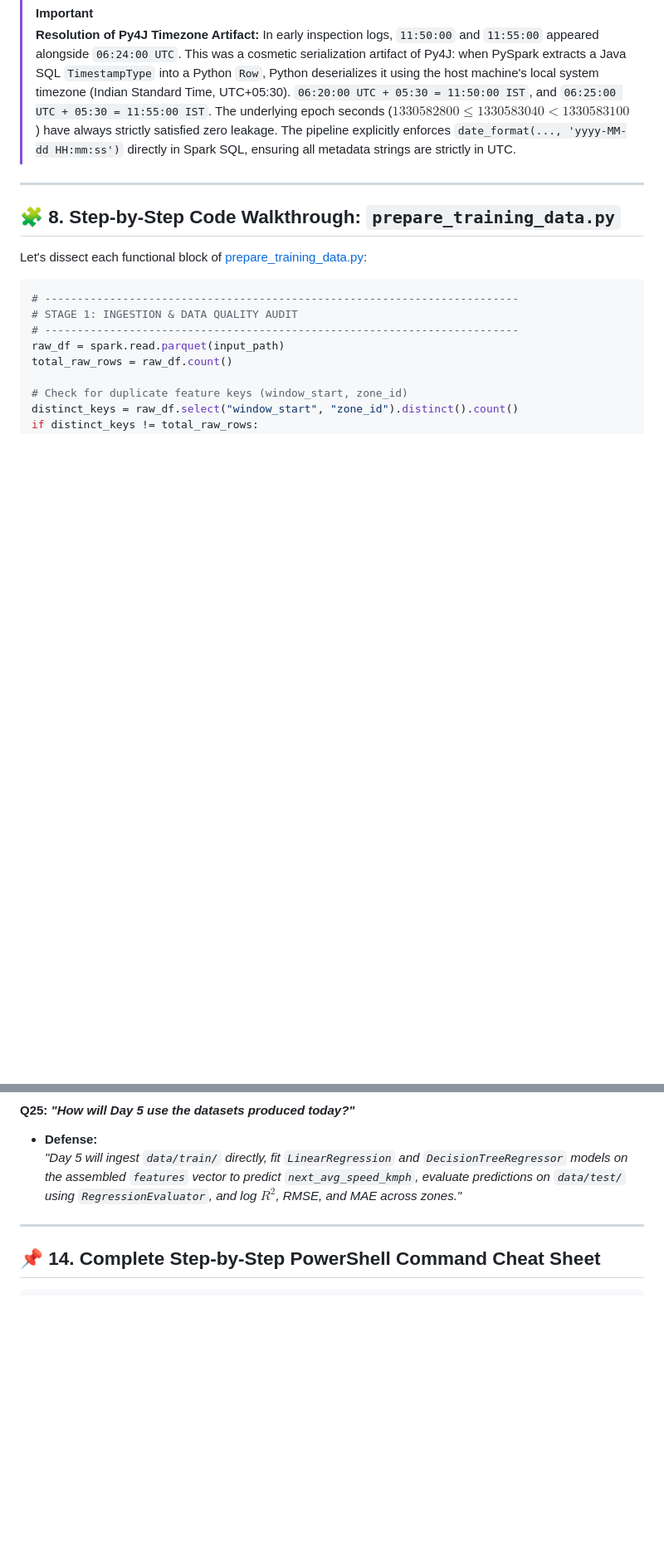
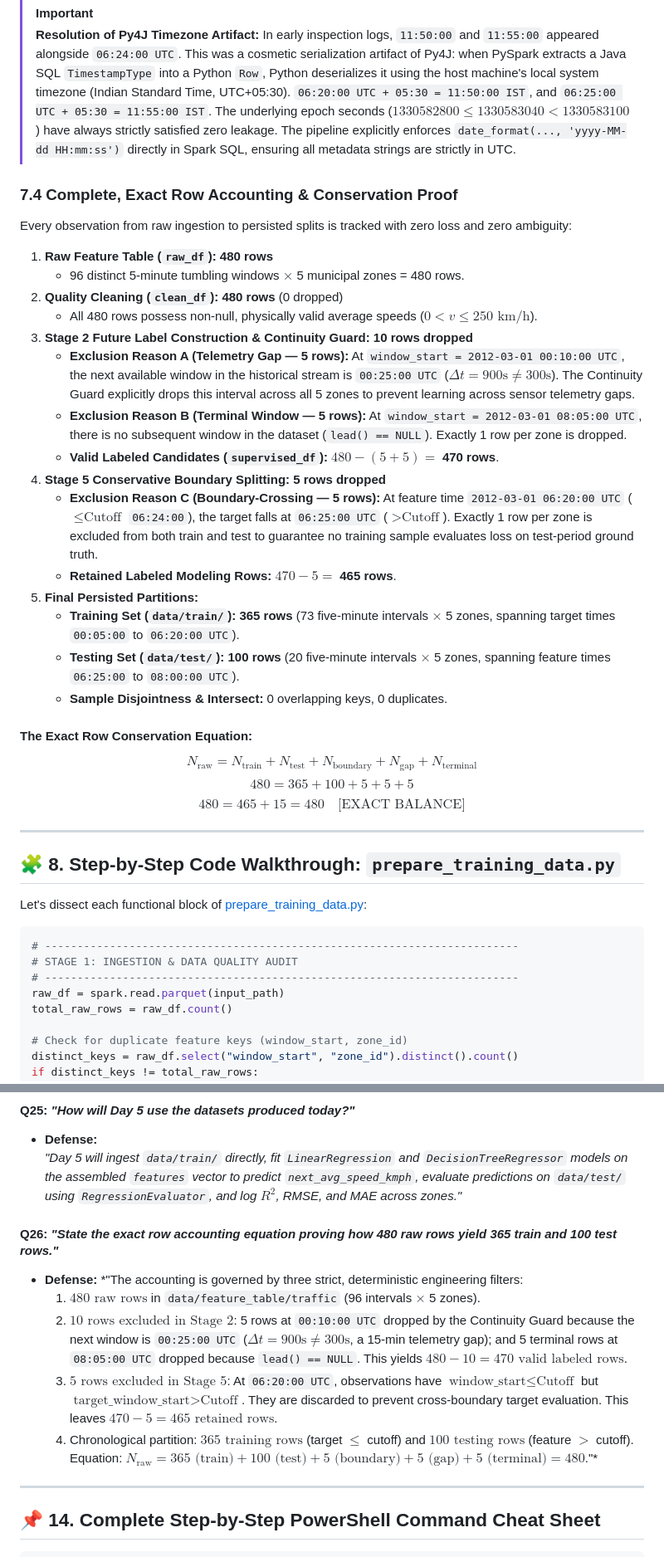
Before and after one commit to charan21042005/urbanix, a Markdown page: _day-notes/day-04/DAY_04_FEATURE_ENGINEERING_REPORT.md, 2 parts joined by grey strips. Shown at 83% size. GitHub-like rendering; blank space fills up the shorter version.

Commit message:
docs(ml): formalize complete row-accounting derivation and conservation equation in Day 4 report

```diff
--- a/_day-notes/day-04/DAY_04_FEATURE_ENGINEERING_REPORT.md
+++ b/_day-notes/day-04/DAY_04_FEATURE_ENGINEERING_REPORT.md
@@ -387,6 +387,30 @@ $$\max(\text{train.target}) < \text{Cutoff} < \min(\text{test.feature}) \implies
 > [!IMPORTANT]
 > **Resolution of Py4J Timezone Artifact:**
 > In early inspection logs, `11:50:00` and `11:55:00` appeared alongside `06:24:00 UTC`. This was a cosmetic serialization artifact of Py4J: when PySpark extracts a Java SQL `TimestampType` into a Python `Row`, Python deserializes it using the host machine's local system timezone (Indian Standard Time, UTC+05:30). `06:20:00 UTC + 05:30 = 11:50:00 IST`, and `06:25:00 UTC + 05:30 = 11:55:00 IST`. The underlying epoch seconds ($1330582800 \le 1330583040 < 1330583100$) have always strictly satisfied zero leakage. The pipeline explicitly enforces `date_format(..., 'yyyy-MM-dd HH:mm:ss')` directly in Spark SQL, ensuring all metadata strings are strictly in UTC.
+
+### 7.4 Complete, Exact Row Accounting & Conservation Proof
+Every observation from raw ingestion to persisted splits is tracked with zero loss and zero ambiguity:
+
+1. **Raw Feature Table (`raw_df`):** **480 rows**
+   - 96 distinct 5-minute tumbling windows $\times$ 5 municipal zones = 480 rows.
+2. **Quality Cleaning (`clean_df`):** **480 rows** (0 dropped)
+   - All 480 rows possess non-null, physically valid average speeds ($0 < v \le 250\text{ km/h}$).
+3. **Stage 2 Future Label Construction & Continuity Guard:** **10 rows dropped**
+   - **Exclusion Reason A (Telemetry Gap — 5 rows):** At `window_start = 2012-03-01 00:10:00 UTC`, the next available window in the historical stream is `00:25:00 UTC` ($\Delta t = 900\text{s} \ne 300\text{s}$). The Continuity Guard explicitly drops this interval across all 5 zones to prevent learning across sensor telemetry gaps.
+   - **Exclusion Reason B (Terminal Window — 5 rows):** At `window_start = 2012-03-01 08:05:00 UTC`, there is no subsequent window in the dataset (`lead() == NULL`). Exactly 1 row per zone is dropped.
+   - **Valid Labeled Candidates (`supervised_df`):** $480 - (5 + 5) =$ **470 rows**.
+4. **Stage 5 Conservative Boundary Splitting:** **5 rows dropped**
+   - **Exclusion Reason C (Boundary-Crossing — 5 rows):** At feature time `2012-03-01 06:20:00 UTC` ($\le \text{Cutoff}$ `06:24:00`), the target falls at `06:25:00 UTC` ($> \text{Cutoff}$). Exactly 1 row per zone is excluded from both train and test to guarantee no training sample evaluates loss on test-period ground truth.
+   - **Retained Labeled Modeling Rows:** $470 - 5 =$ **465 rows**.
+5. **Final Persisted Partitions:**
+   - **Training Set (`data/train/`):** **365 rows** (73 five-minute intervals $\times$ 5 zones, spanning target times `00:05:00` to `06:20:00 UTC`).
+   - **Testing Set (`data/test/`):** **100 rows** (20 five-minute intervals $\times$ 5 zones, spanning feature times `06:25:00` to `08:00:00 UTC`).
+   - **Sample Disjointness & Intersect:** 0 overlapping keys, 0 duplicates.
+
+#### The Exact Row Conservation Equation:
+$$N_{\text{raw}} = N_{\text{train}} + N_{\text{test}} + N_{\text{boundary}} + N_{\text{gap}} + N_{\text{terminal}}$$
+$$480 = 365 + 100 + 5 + 5 + 5$$
+$$480 = 465 + 15 = 480 \quad \text{[EXACT BALANCE]}$$
 
 ---
 
@@ -807,6 +831,15 @@ services/streaming/tests/test_training_data.py::test_deterministic_split PASSED
 * **Defense:**
   *"Day 5 will ingest `data/train/` directly, fit `LinearRegression` and `DecisionTreeRegressor` models on the assembled `features` vector to predict `next_avg_speed_kmph`, evaluate predictions on `data/test/` using `RegressionEvaluator`, and log $R^2$, RMSE, and MAE across zones."*
 
+#### Q26: *"State the exact row accounting equation proving how 480 raw rows yield 365 train and 100 test rows."*
+* **Defense:**
+  *"The accounting is governed by three strict, deterministic engineering filters:
+  1. $480\text{ raw rows}$ in `data/feature_table/traffic` (96 intervals $\times$ 5 zones).
+  2. $10\text{ rows excluded in Stage 2}$: 5 rows at `00:10:00 UTC` dropped by the Continuity Guard because the next window is `00:25:00 UTC` ($\Delta t = 900\text{s} \ne 300\text{s}$, a 15-min telemetry gap); and 5 terminal rows at `08:05:00 UTC` dropped because `lead() == NULL`. This yields $480 - 10 = 470\text{ valid labeled rows}$.
+  3. $5\text{ rows excluded in Stage 5}$: At `06:20:00 UTC`, observations have $\text{window\_start} \le \text{Cutoff}$ but $\text{target\_window\_start} > \text{Cutoff}$. They are discarded to prevent cross-boundary target evaluation. This leaves $470 - 5 = 465\text{ retained rows}$.
+  4. Chronological partition: $365\text{ training rows}$ (target $\le$ cutoff) and $100\text{ testing rows}$ (feature $>$ cutoff).
+  Equation: $N_{\text{raw}} = 365\text{ (train)} + 100\text{ (test)} + 5\text{ (boundary)} + 5\text{ (gap)} + 5\text{ (terminal)} = 480$."*
+
 ---
 
 ## 📌 14. Complete Step-by-Step PowerShell Command Cheat Sheet
```
